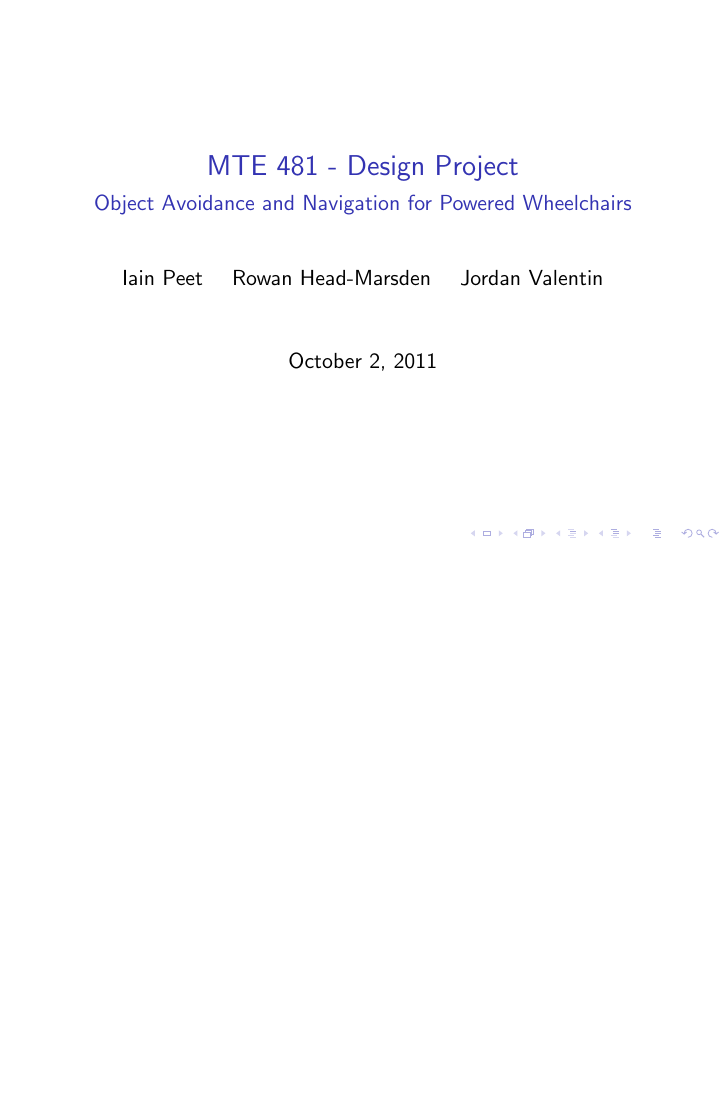
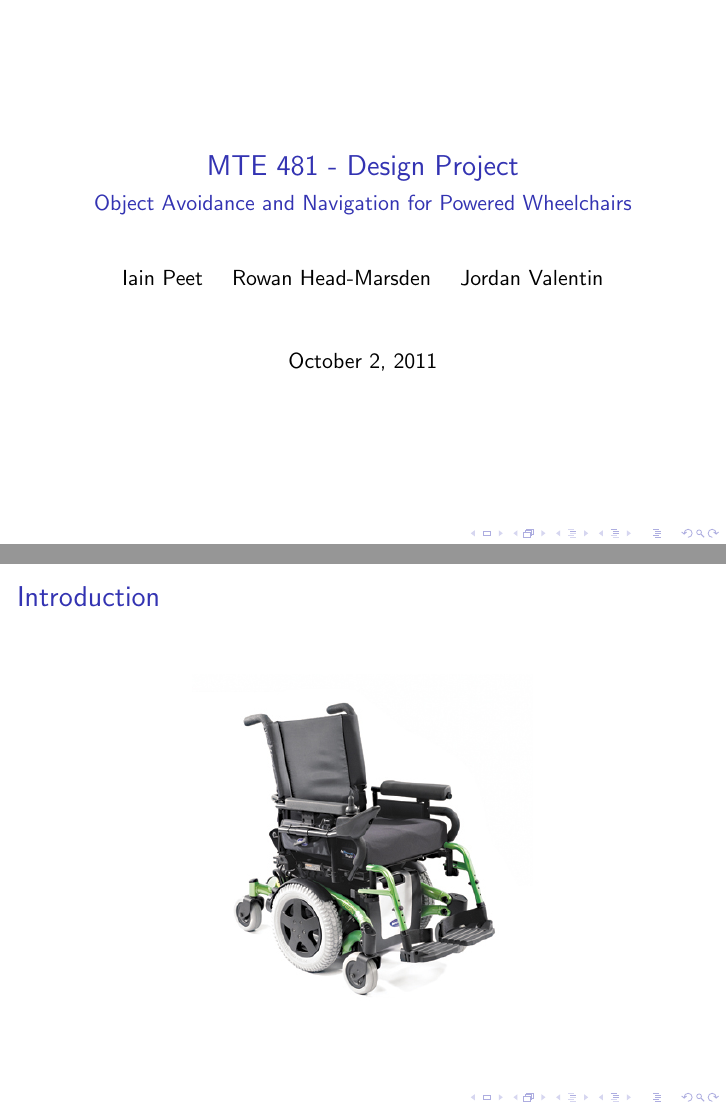
Before and after one commit to ipeet/mte481, LaTeX slides (doc/pdp/pdp.tex): page 1 of 9 before the commit and pages 1 and 2 of 10 after it, the two joined at a grey line, the shorter picture padded with empty space. Compiled offline with pdfLaTeX.

Commit message:
Added introduction slide

```diff
--- a/doc/pdp/pdp.tex
+++ b/doc/pdp/pdp.tex
@@ -8,6 +8,8 @@
 %%%%%%%%%%%%
 \documentclass{beamer}
 \mode<presentation>
+
+\usepackage{graphicx}
 
 \title{MTE 481 - Design Project}
 \subtitle{Object Avoidance and Navigation for Powered Wheelchairs}
@@ -20,6 +22,14 @@
 
 \begin{frame}
   \titlepage
+\end{frame}
+
+\begin{frame}
+  \frametitle{Introduction}
+  \begin{figure}
+    \centering
+    \includegraphics[width=6cm]{wheelchair.jpg}
+  \end{figure}
 \end{frame}
 
 \begin{frame}
```
Also changed, not shown: doc/pdp/pdp.pdf, doc/pdp/wheelchair.jpg (added).
